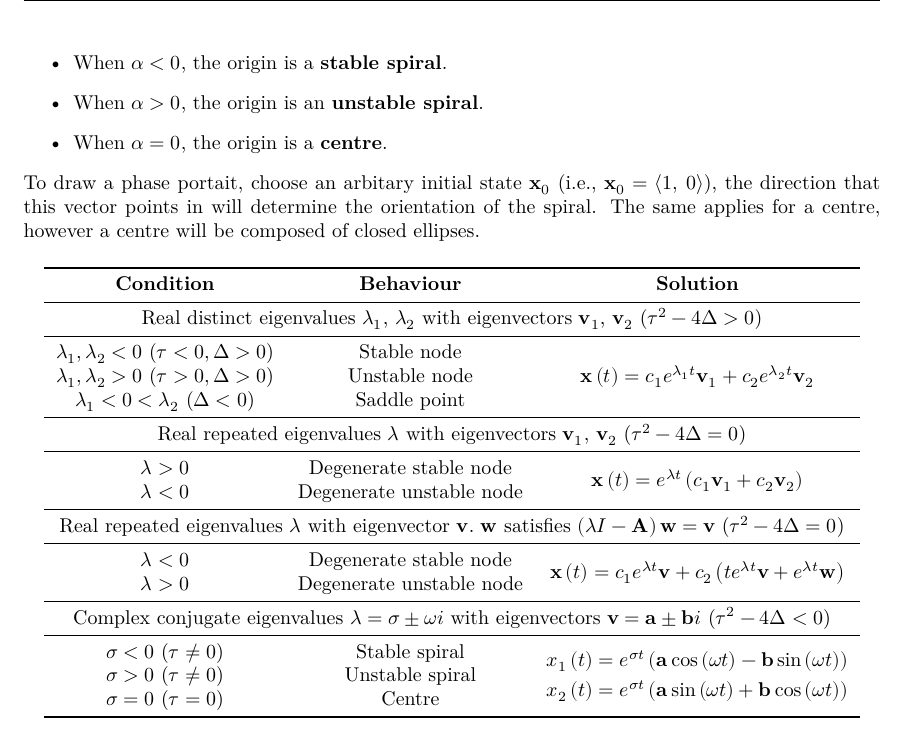
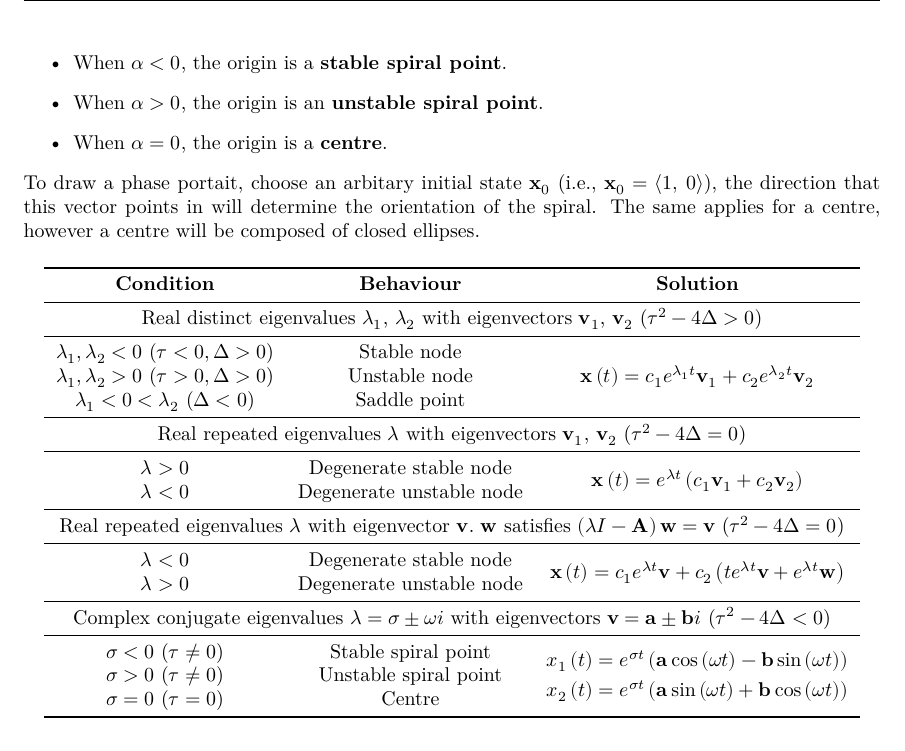
Before and after one commit to Tarang74/MXB225, a LaTeX document (MXB225 Lecture Notes.tex): part of page 23 of 25, cut so that both start at the same text. The pictures show the PDF file MXB225 Lecture Notes.pdf that the author committed with the source.

Commit message:
Changed stability classification terminology

```diff
--- a/MXB225 Lecture Notes.tex
+++ b/MXB225 Lecture Notes.tex
@@ -926,8 +926,8 @@ with corresponding eigenvectors \(\symbf{v} = \symbf{a} \pm \symbf{b} i\), then
 \end{equation*}
 The stability of this system is determined by the real part of \(\lambda\).
 \begin{itemize}
-    \item When \(\alpha < 0\), the origin is a \textbf{stable spiral}.
-    \item When \(\alpha > 0\), the origin is an \textbf{unstable spiral}.
+    \item When \(\alpha < 0\), the origin is a \textbf{stable spiral point}.
+    \item When \(\alpha > 0\), the origin is an \textbf{unstable spiral point}.
     \item When \(\alpha = 0\), the origin is a \textbf{centre}.
 \end{itemize}
 To draw a phase portait, choose an arbitary initial state \(\symbf{x}_0\) (i.e., \(\symbf{x}_0 = \abracket{1,\: 0}\)),
@@ -957,12 +957,12 @@ however a centre will be composed of closed ellipses.
         \midrule
         \multicolumn{3}{c}{Complex conjugate eigenvalues \(\lambda = \sigma \pm \omega i\) with eigenvectors \(\symbf{v} = \symbf{a} \pm \symbf{b} i\) (\(\tau^2 - 4\Delta < 0\))}                                                                                   \\
         \midrule
-        \(\sigma < 0\) (\(\tau \ne 0\))                         & Stable spiral            & \multirow{3}{*}{\(\begin{aligned}
+        \(\sigma < 0\) (\(\tau \ne 0\))                         & Stable spiral point      & \multirow{3}{*}{\(\begin{aligned}
                                                                                                                        %    \symbf{x}\left( t \right)   & = c_1 \symbf{x}_1\left( t \right) + c_2 \symbf{x}_2\left( t \right)                                             \\
                                                                                                                        x_1\left( t \right) & = e^{\sigma t} \left( \symbf{a} \cos{\left( \omega t \right)} - \symbf{b} \sin{\left( \omega t \right)} \right) \\
                                                                                                                        x_2\left( t \right) & = e^{\sigma t} \left( \symbf{a} \sin{\left( \omega t \right)} + \symbf{b} \cos{\left( \omega t \right)} \right)
                                                                                                                    \end{aligned}\)} \\
-        \(\sigma > 0\) (\(\tau \ne 0\))                         & Unstable spiral          &                                                                                                                                                                         \\
+        \(\sigma > 0\) (\(\tau \ne 0\))                         & Unstable spiral point    &                                                                                                                                                                         \\
         \(\sigma = 0\) (\(\tau = 0\))                           & Centre                   &                                                                                                                                                                         \\
         \bottomrule
     \end{tabular}
```
Also changed, not shown: MXB225 Lecture Notes.pdf.
